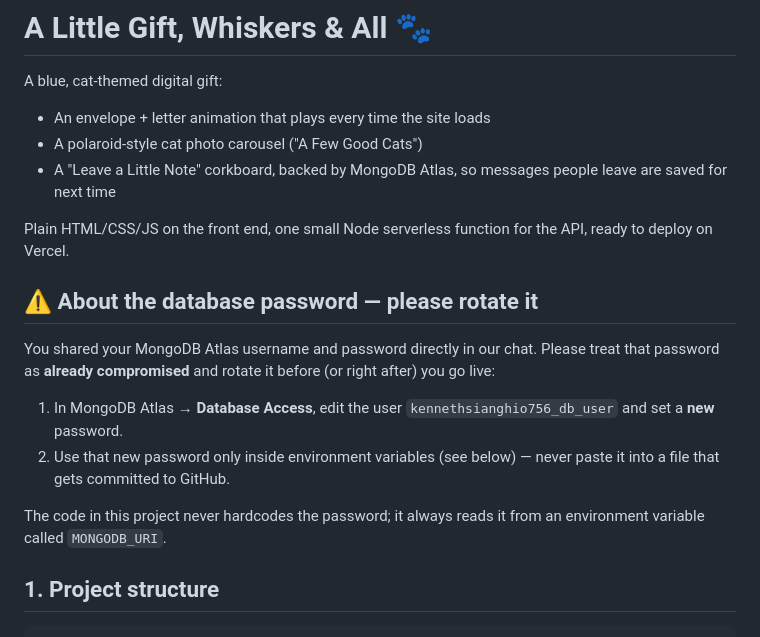
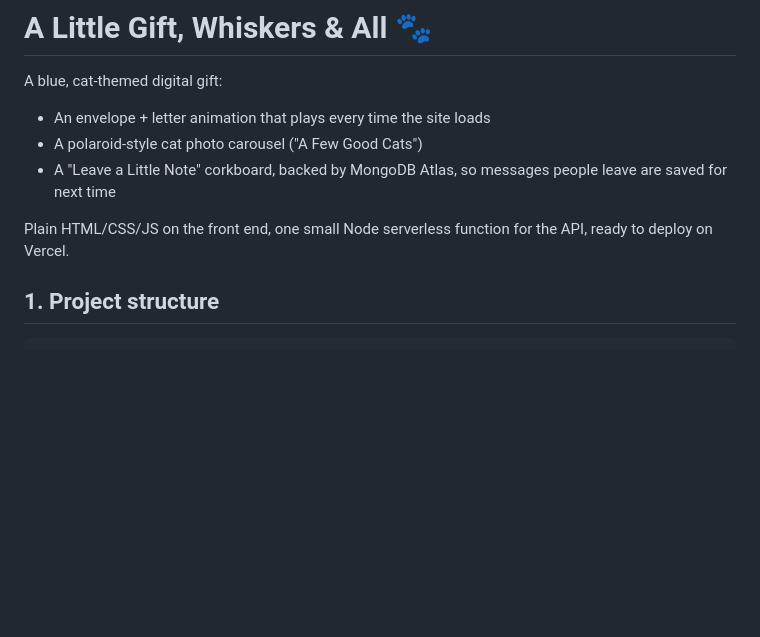
Before and after one commit to Ian-nwb/Looking-Glass, a Markdown page: README.md, the part around the change. Drawn GitHub-style; blank space fills up the shorter version.

Commit message:
Update README to remove database password warnings
Removed sensitive information about database password management from README.

```diff
--- a/README.md
+++ b/README.md
@@ -7,15 +7,6 @@ A blue, cat-themed digital gift:
 
 Plain HTML/CSS/JS on the front end, one small Node serverless function for the API, ready to deploy on Vercel.
 
-## ⚠️ About the database password — please rotate it
-
-You shared your MongoDB Atlas username and password directly in our chat. Please treat that password as
-**already compromised** and rotate it before (or right after) you go live:
-
-1. In MongoDB Atlas → **Database Access**, edit the user `kennethsianghio756_db_user` and set a **new** password.
-2. Use that new password only inside environment variables (see below) — never paste it into a file that gets committed to GitHub.
-
-The code in this project never hardcodes the password; it always reads it from an environment variable called `MONGODB_URI`.
 
 ## 1. Project structure
 
```
